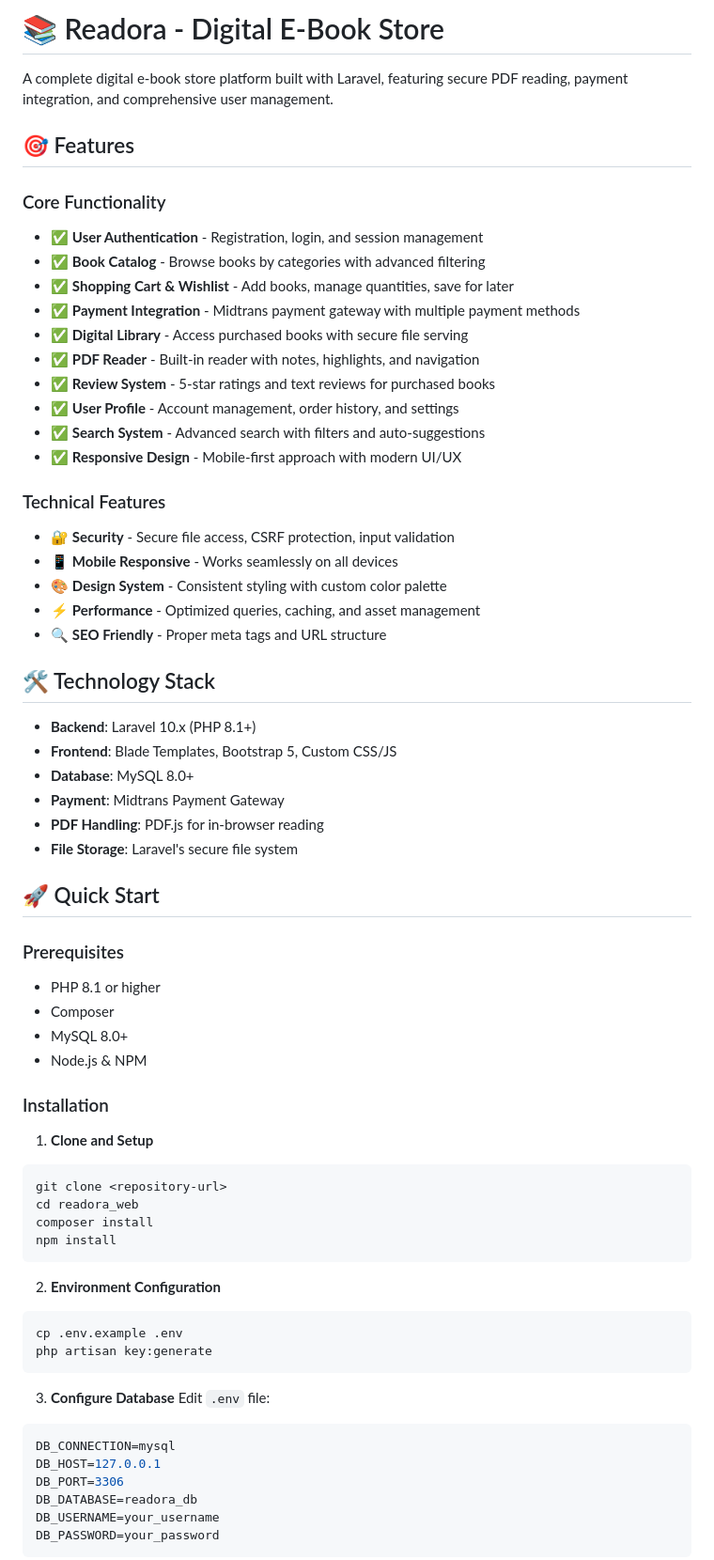
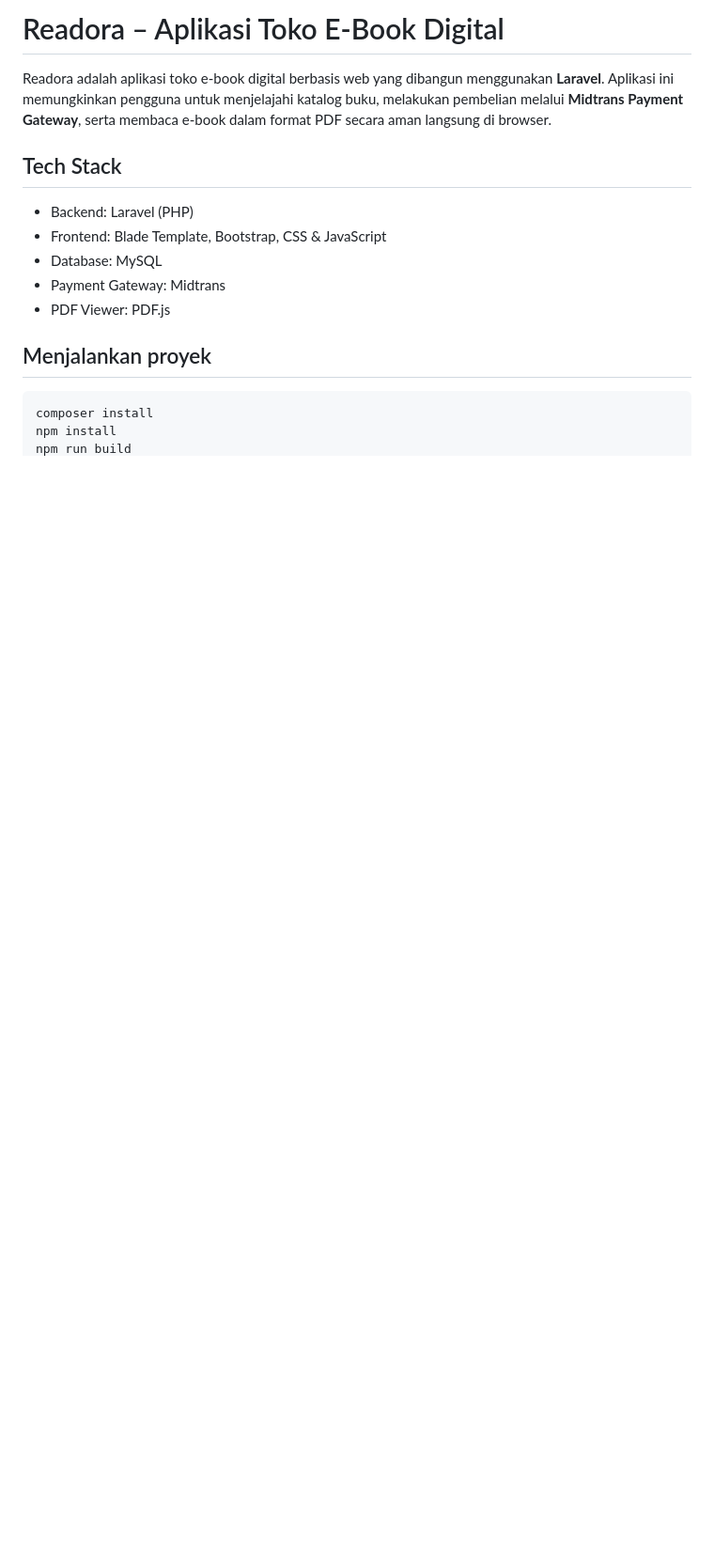
Before and after one commit to auxiliaz/readora_web, a Markdown page: README.md, the part around one of its changes. Shown at 94% size. GitHub-like rendering; blank space fills up the shorter version.

Commit message:
README.md fix
Updated the README to reflect the project's features and technology stack in Indonesian.

````diff
--- a/README.md
+++ b/README.md
@@ -1,69 +1,17 @@
-# 📚 Readora - Digital E-Book Store
+# Readora – Aplikasi Toko E-Book Digital
 
-A complete digital e-book store platform built with Laravel, featuring secure PDF reading, payment integration, and comprehensive user management.
+Readora adalah aplikasi toko e-book digital berbasis web yang dibangun menggunakan **Laravel**. Aplikasi ini memungkinkan pengguna untuk menjelajahi katalog buku, melakukan pembelian melalui **Midtrans Payment Gateway**, serta membaca e-book dalam format PDF secara aman langsung di browser.
 
-## 🎯 Features
+## Tech Stack
 
-### Core Functionality
-- ✅ **User Authentication** - Registration, login, and session management
-- ✅ **Book Catalog** - Browse books by categories with advanced filtering
-- ✅ **Shopping Cart & Wishlist** - Add books, manage quantities, save for later
-- ✅ **Payment Integration** - Midtrans payment gateway with multiple payment methods
-- ✅ **Digital Library** - Access purchased books with secure file serving
-- ✅ **PDF Reader** - Built-in reader with notes, highlights, and navigation
-- ✅ **Review System** - 5-star ratings and text reviews for purchased books
-- ✅ **User Profile** - Account management, order history, and settings
-- ✅ **Search System** - Advanced search with filters and auto-suggestions
-- ✅ **Responsive Design** - Mobile-first approach with modern UI/UX
+- Backend: Laravel (PHP)
+- Frontend: Blade Template, Bootstrap, CSS & JavaScript
+- Database: MySQL
+- Payment Gateway: Midtrans
+- PDF Viewer: PDF.js
 
-### Technical Features
-- 🔐 **Security** - Secure file access, CSRF protection, input validation
-- 📱 **Mobile Responsive** - Works seamlessly on all devices
-- 🎨 **Design System** - Consistent styling with custom color palette
-- ⚡ **Performance** - Optimized queries, caching, and asset management
-- 🔍 **SEO Friendly** - Proper meta tags and URL structure
+## Menjalankan proyek
 
-## 🛠️ Technology Stack
-
-- **Backend**: Laravel 10.x (PHP 8.1+)
-- **Frontend**: Blade Templates, Bootstrap 5, Custom CSS/JS
-- **Database**: MySQL 8.0+
-- **Payment**: Midtrans Payment Gateway
-- **PDF Handling**: PDF.js for in-browser reading
-- **File Storage**: Laravel's secure file system
-
-## 🚀 Quick Start
-
-### Prerequisites
-- PHP 8.1 or higher
-- Composer
-- MySQL 8.0+
-- Node.js & NPM
-
-### Installation
-
-1. **Clone and Setup**
 ```bash
-git clone <repository-url>
-cd readora_web
 composer install
 npm install
-```
-
-2. **Environment Configuration**
-```bash
-cp .env.example .env
-php artisan key:generate
-```
-
-3. **Configure Database**
-Edit `.env` file:
-```env
-DB_CONNECTION=mysql
-DB_HOST=127.0.0.1
-DB_PORT=3306
-DB_DATABASE=readora_db
-DB_USERNAME=your_username
-DB_PASSWORD=your_password
-```
-
````
Also changed, not shown: other parts of README.md (+53 -149 lines).
